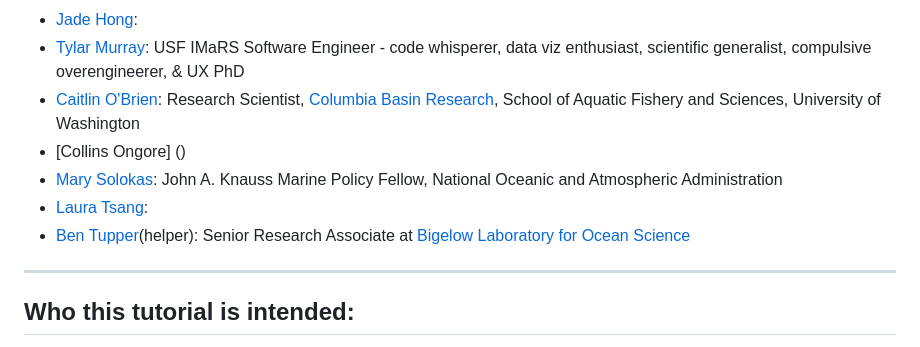
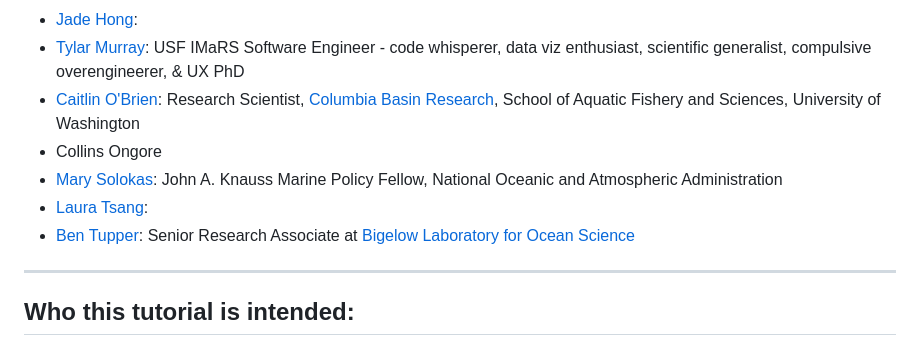
Before and after one commit to oceanhackweek/tutorials_marine_sdm, a Markdown page: README.md, the part around the change. Drawn GitHub-style.

Commit message:
Correcting typos

```diff
--- a/README.md
+++ b/README.md
@@ -69,10 +69,10 @@ This tutorial is based on the [notes by Ben Tupper (Biglow Lab, Maine)](https://
 - [Jade Hong](https://github.com/sjhong0117):
 - [Tylar Murray](https://github.com/7yl4r): USF IMaRS Software Engineer - code whisperer, data viz enthusiast, scientific generalist, compulsive overengineerer, & UX PhD
 - [Caitlin O'Brien](https://github.com/caitobrien): Research Scientist, [Columbia Basin Research](https://www.cbr.washington.edu/people), School of Aquatic Fishery and Sciences, University of Washington
-- [Collins Ongore] ()
+- Collins Ongore
 - [Mary Solokas](https://github.com/marysolokas): John A. Knauss Marine Policy Fellow, National Oceanic and Atmospheric Administration
 - [Laura Tsang](https://github.com/lauratsang):
-- [Ben Tupper](https://github.com/btupper)(helper): Senior Research Associate at [Bigelow Laboratory for Ocean Science](https://github.com/BigelowLab)
+- [Ben Tupper](https://github.com/btupper): Senior Research Associate at [Bigelow Laboratory for Ocean Science](https://github.com/BigelowLab)
 
 ---
 
```
